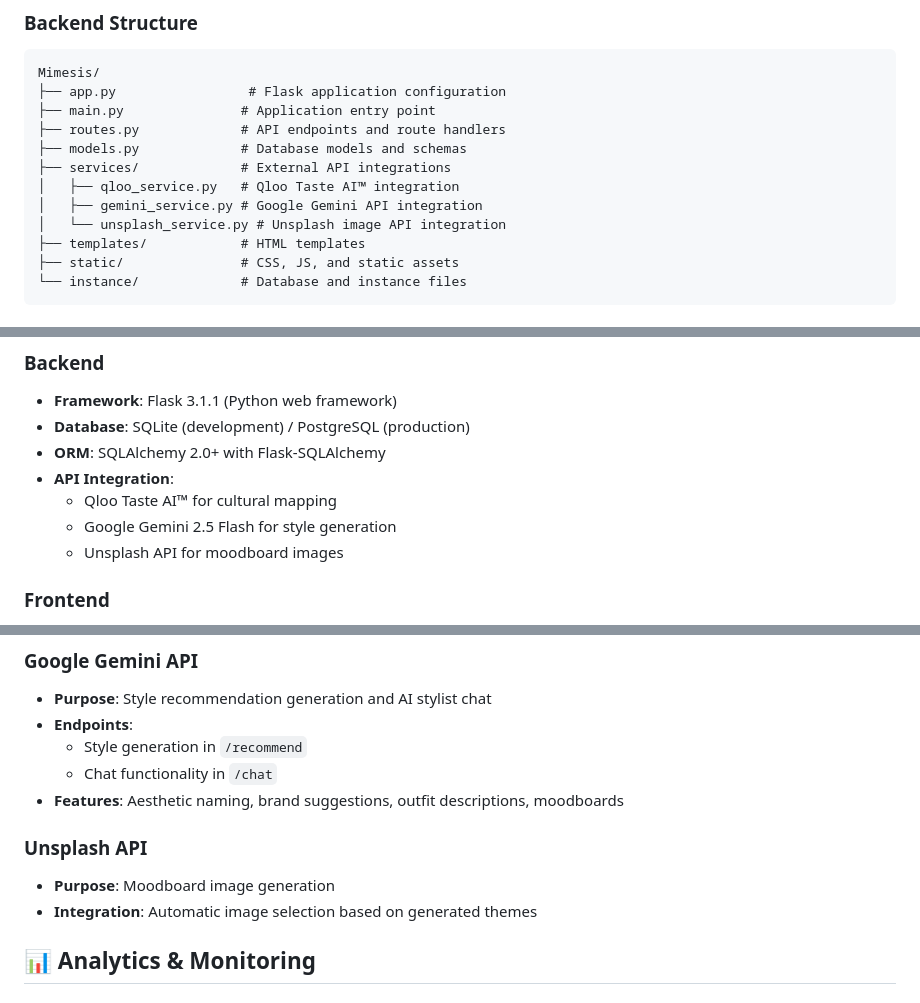
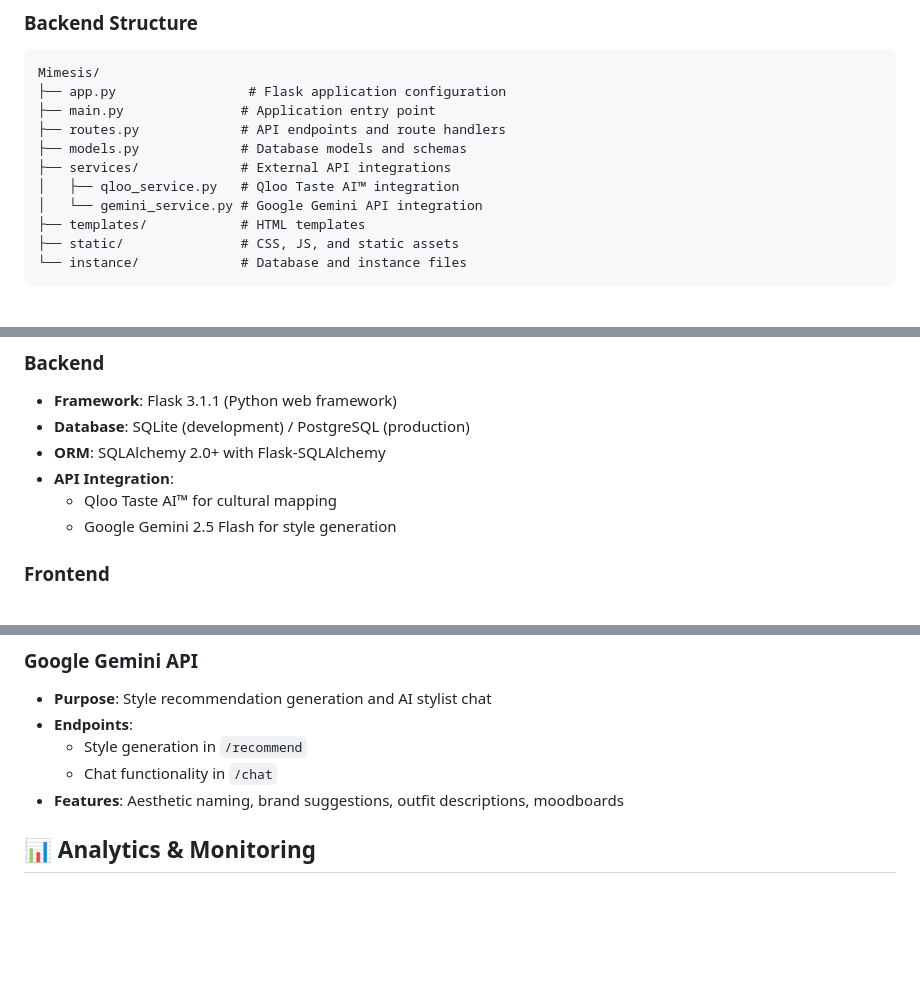
Before and after one commit to camelia409/Mimesis, a Markdown page: README.md, 3 parts joined by grey strips. Drawn GitHub-style; blank space fills up the shorter version.

Commit message:
changes made in apis

```diff
--- a/README.md
+++ b/README.md
@@ -33,8 +33,7 @@ Mimesis/
 ├── models.py             # Database models and schemas
 ├── services/             # External API integrations
 │   ├── qloo_service.py   # Qloo Taste AI™ integration
-│   ├── gemini_service.py # Google Gemini API integration
-│   └── unsplash_service.py # Unsplash image API integration
+│   └── gemini_service.py # Google Gemini API integration
 ├── templates/            # HTML templates
 ├── static/               # CSS, JS, and static assets
 └── instance/             # Database and instance files
@@ -56,7 +55,6 @@ Mimesis/
 - **API Integration**:
   - Qloo Taste AI™ for cultural mapping
   - Google Gemini 2.5 Flash for style generation
-  - Unsplash API for moodboard images
 
 ### Frontend
 - **Styling**: Tailwind CSS (via CDN)
@@ -142,9 +138,7 @@ The application will be available at `http://localhost:5000`
   - Chat functionality in `/chat`
 - **Features**: Aesthetic naming, brand suggestions, outfit descriptions, moodboards
 
-### Unsplash API
-- **Purpose**: Moodboard image generation
-- **Integration**: Automatic image selection based on generated themes
+
 
 ## 📊 Analytics & Monitoring
 
```
Also changed, not shown: other parts of README.md (+0 -4 lines).
